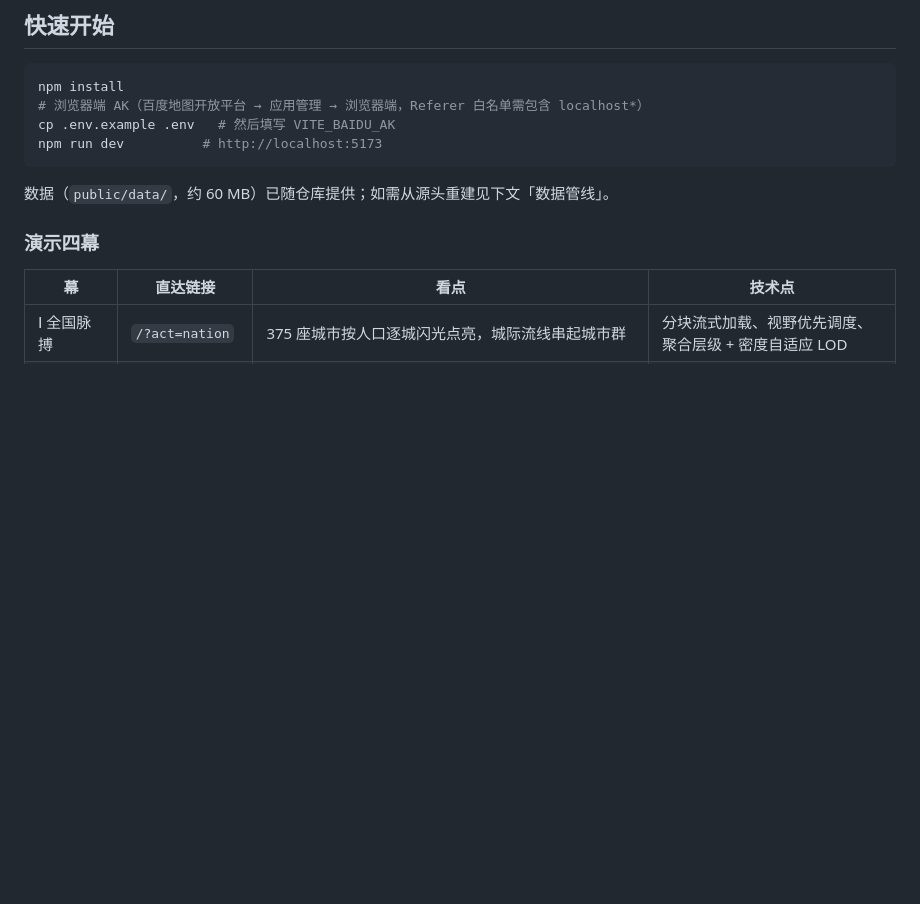
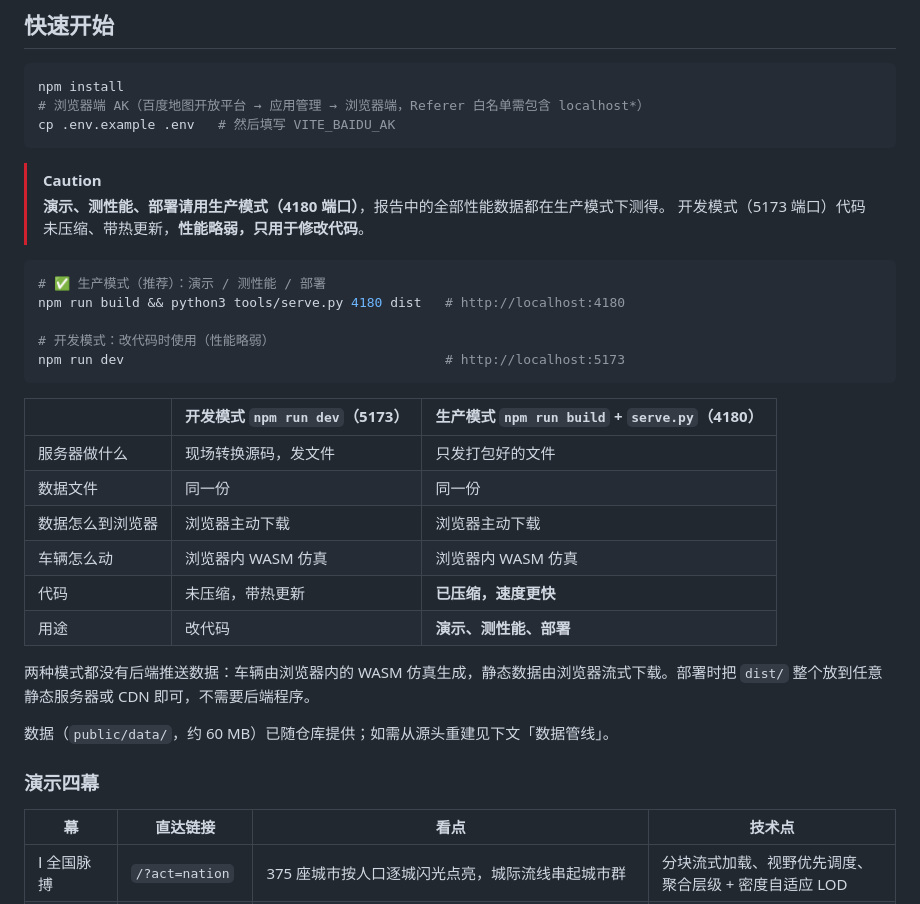
Before and after one commit to aeryking/apollo-2035, a Markdown page: README.md, the part around the change. Drawn GitHub-style; blank space fills up the shorter version.

Commit message:
README：快速开始补充生产模式（4180）与开发模式对比，标注性能测试请用生产模式

````diff
--- a/README.md
+++ b/README.md
@@ -47,8 +47,30 @@
 npm install
 # 浏览器端 AK（百度地图开放平台 → 应用管理 → 浏览器端，Referer 白名单需包含 localhost*）
 cp .env.example .env   # 然后填写 VITE_BAIDU_AK
-npm run dev          # http://localhost:5173
 ```
+
+> [!CAUTION]
+> **演示、测性能、部署请用生产模式（4180 端口）**，报告中的全部性能数据都在生产模式下测得。
+> 开发模式（5173 端口）代码未压缩、带热更新，**性能略弱，只用于修改代码**。
+
+```bash
+# ✅ 生产模式（推荐）：演示 / 测性能 / 部署
+npm run build && python3 tools/serve.py 4180 dist   # http://localhost:4180
+
+# 开发模式：改代码时使用（性能略弱）
+npm run dev                                         # http://localhost:5173
+```
+
+| | 开发模式 `npm run dev`（5173） | **生产模式** `npm run build` + `serve.py`（4180） |
+|---|---|---|
+| 服务器做什么 | 现场转换源码，发文件 | 只发打包好的文件 |
+| 数据文件 | 同一份 | 同一份 |
+| 数据怎么到浏览器 | 浏览器主动下载 | 浏览器主动下载 |
+| 车辆怎么动 | 浏览器内 WASM 仿真 | 浏览器内 WASM 仿真 |
+| 代码 | 未压缩，带热更新 | **已压缩，速度更快** |
+| 用途 | 改代码 | **演示、测性能、部署** |
+
+两种模式都没有后端推送数据：车辆由浏览器内的 WASM 仿真生成，静态数据由浏览器流式下载。部署时把 `dist/` 整个放到任意静态服务器或 CDN 即可，不需要后端程序。
 
 数据（`public/data/`，约 60 MB）已随仓库提供；如需从源头重建见下文「数据管线」。
 
````
